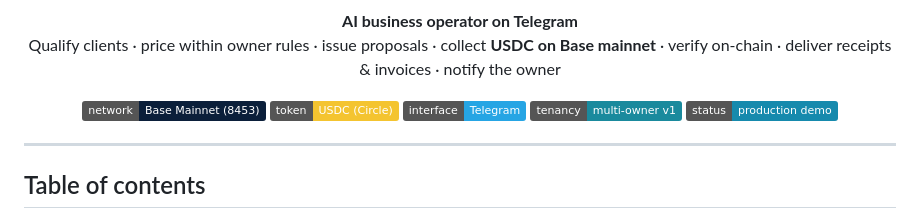
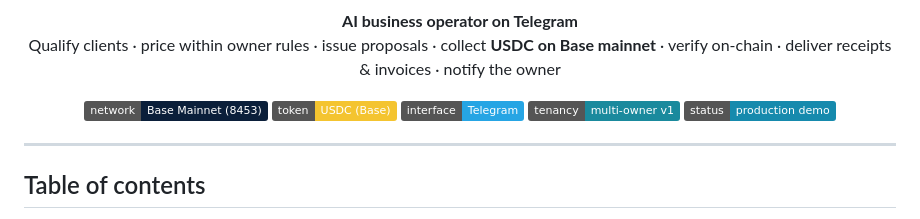
Before and after one commit to Ebubechukwucyber/sovereign-business-operator, a Markdown page: README.md, the part around the change. Rendered like a GitHub page; badges without logos.

Commit message:
Update USDC badge to reflect Base network

```diff
--- a/README.md
+++ b/README.md
@@ -11,7 +11,7 @@
 
 <p align="center">
   <a href="https://basescan.org"><img src="https://img.shields.io/badge/network-Base%20Mainnet%20(8453)-0B1F3A" alt="Base Mainnet" /></a>
-  <img src="https://img.shields.io/badge/token-USDC%20(Circle)-F4C430" alt="USDC" />
+  <img src="https://img.shields.io/badge/token-USDC%20(Base)-F4C430" alt="USDC" />
   <img src="https://img.shields.io/badge/interface-Telegram-26A5E4" alt="Telegram" />
   <img src="https://img.shields.io/badge/tenancy-multi--owner%20v1-1A8A9D" alt="Multi-owner" />
   <img src="https://img.shields.io/badge/status-production%20demo-168AAD" alt="Status" />
```
